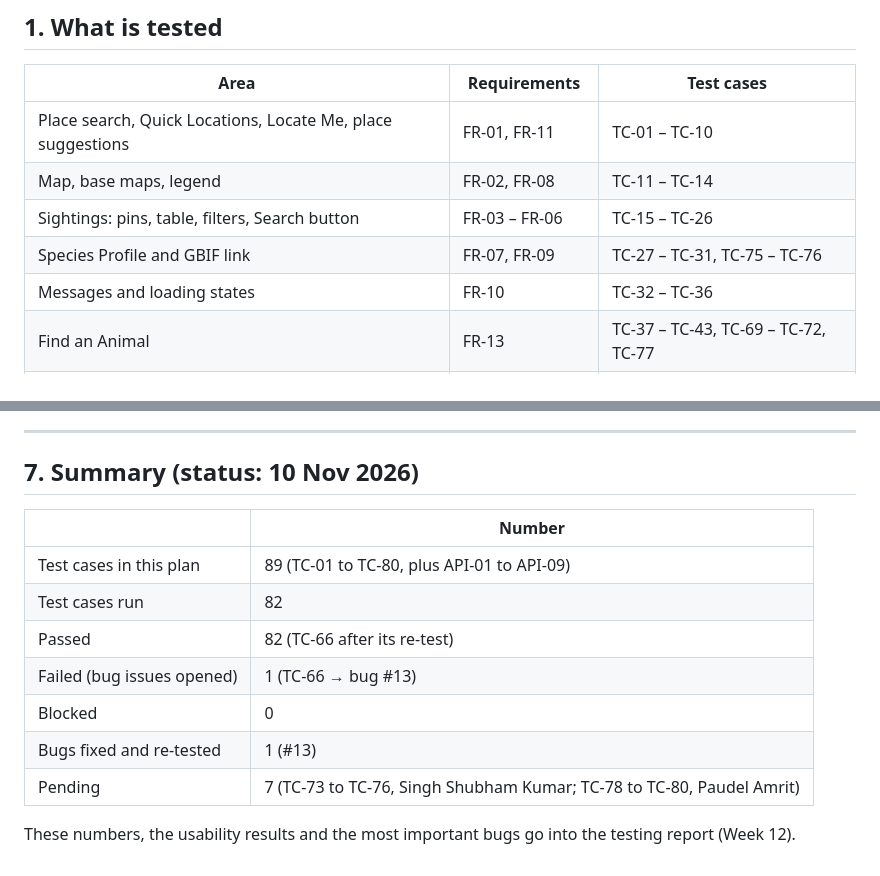
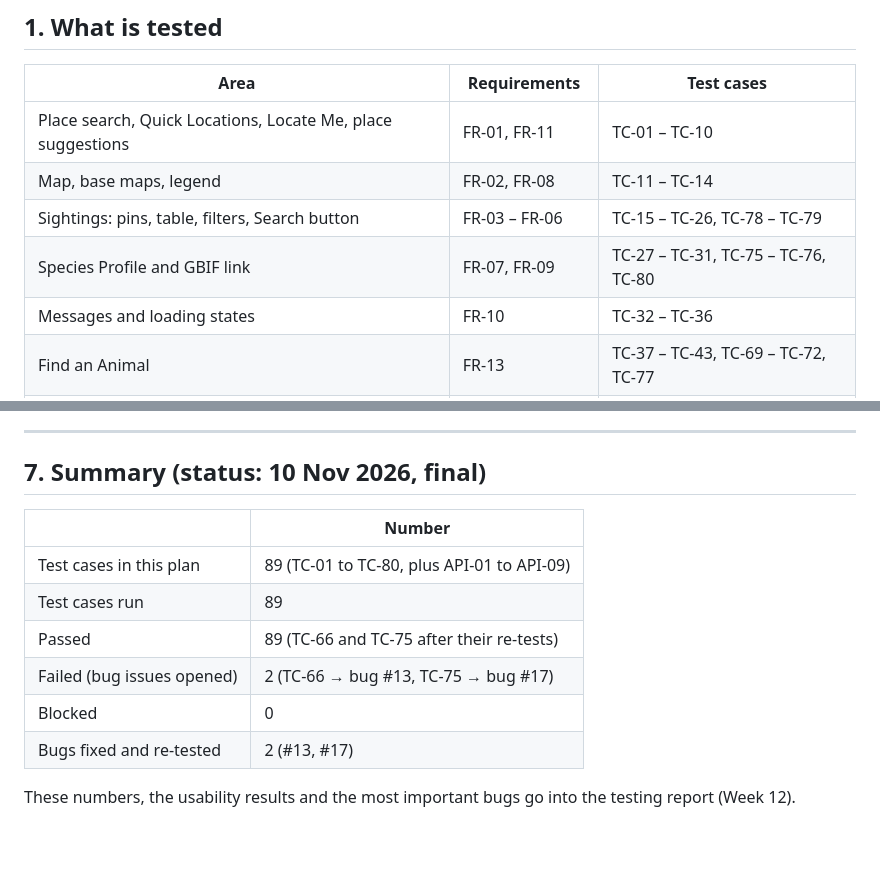
Before and after one commit to Guptaji101/CAPR-F2026-WildlifeTracker, a Markdown page: testing/TEST_PLAN.md, 2 parts joined by grey strips. Drawn GitHub-style; blank space fills up the shorter version.

Commit message:
Final testing report and summary: 89 run, all pass (closes #6)

```diff
--- a/testing/TEST_PLAN.md
+++ b/testing/TEST_PLAN.md
@@ -13,8 +13,8 @@ results in the testing report (Week 12)
 |---|---|---|
 | Place search, Quick Locations, Locate Me, place suggestions | FR-01, FR-11 | TC-01 – TC-10 |
 | Map, base maps, legend | FR-02, FR-08 | TC-11 – TC-14 |
-| Sightings: pins, table, filters, Search button | FR-03 – FR-06 | TC-15 – TC-26 |
-| Species Profile and GBIF link | FR-07, FR-09 | TC-27 – TC-31, TC-75 – TC-76 |
+| Sightings: pins, table, filters, Search button | FR-03 – FR-06 | TC-15 – TC-26, TC-78 – TC-79 |
+| Species Profile and GBIF link | FR-07, FR-09 | TC-27 – TC-31, TC-75 – TC-76, TC-80 |
 | Messages and loading states | FR-10 | TC-32 – TC-36 |
 | Find an Animal | FR-13 | TC-37 – TC-43, TC-69 – TC-72, TC-77 |
 | Animal Encyclopedia and its searches | FR-12 | TC-44 – TC-55, TC-73 – TC-74 |
@@ -285,17 +285,16 @@ with the Round 1 fixes. Gupta Aman Kumar opened the website and read out the tas
 
 ---
 
-## 7. Summary (status: 10 Nov 2026)
+## 7. Summary (status: 10 Nov 2026, final)
 
 | | Number |
 |---|---|
 | Test cases in this plan | 89 (TC-01 to TC-80, plus API-01 to API-09) |
-| Test cases run | 82 |
-| Passed | 82 (TC-66 after its re-test) |
-| Failed (bug issues opened) | 1 (TC-66 → bug #13) |
+| Test cases run | 89 |
+| Passed | 89 (TC-66 and TC-75 after their re-tests) |
+| Failed (bug issues opened) | 2 (TC-66 → bug #13, TC-75 → bug #17) |
 | Blocked | 0 |
-| Bugs fixed and re-tested | 1 (#13) |
-| Pending | 7 (TC-73 to TC-76, Singh Shubham Kumar; TC-78 to TC-80, Paudel Amrit) |
+| Bugs fixed and re-tested | 2 (#13, #17) |
 
 These numbers, the usability results and the most important bugs go into the testing report
 (Week 12).
```
